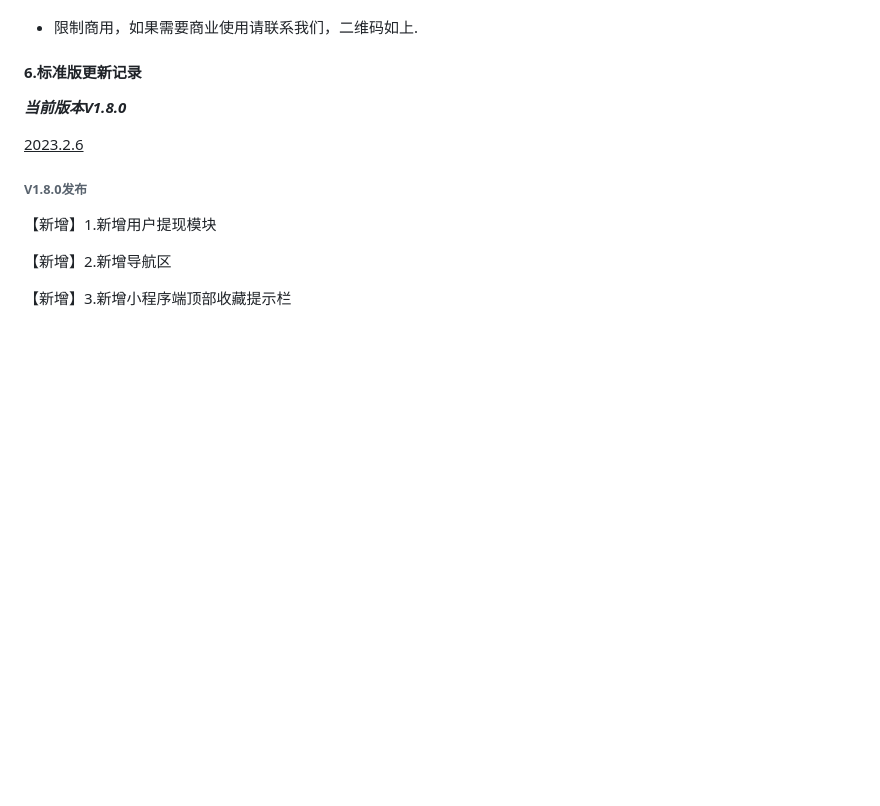
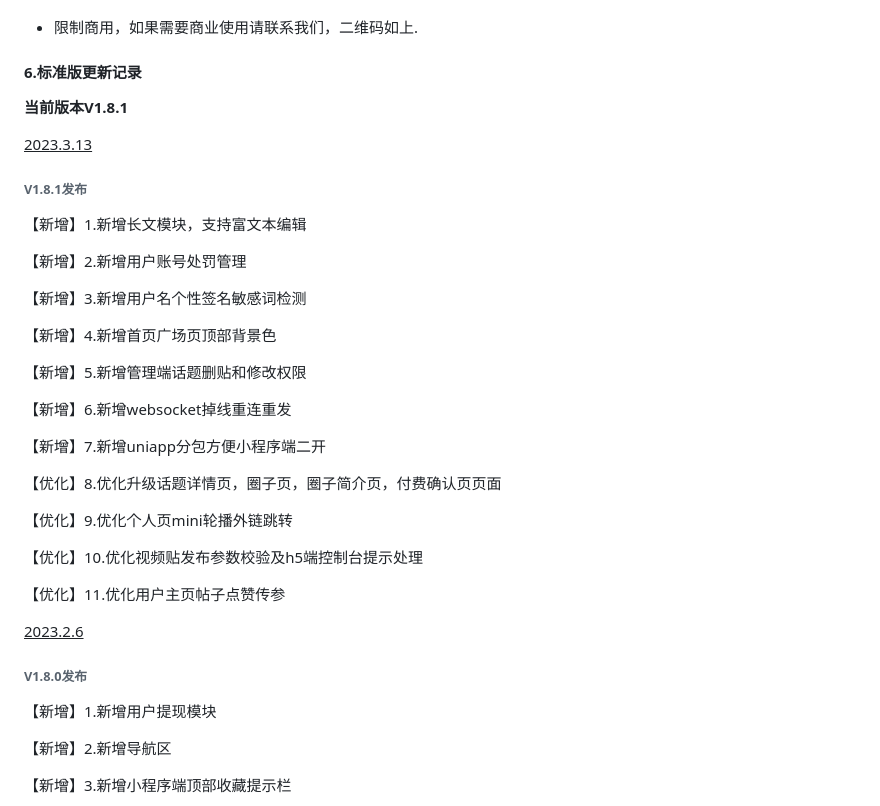
Before and after one commit to qiancos/linfeng-community, a Markdown page: README.md, the part around the change. Rendered like a GitHub page; blank space fills up the shorter version.

Commit message:
v1.8.1发布

```diff
--- a/README.md
+++ b/README.md
@@ -143,7 +143,33 @@ https://net.linfeng.tech/version/version.html
 
 #### 6.标准版更新记录
 
-***当前版本V1.8.0***
+**当前版本V1.8.1**
+
+<u>2023.3.13</u>
+
+###### **V1.8.1发布**
+
+【新增】1.新增长文模块，支持富文本编辑
+
+【新增】2.新增用户账号处罚管理
+
+【新增】3.新增用户名个性签名敏感词检测
+
+【新增】4.新增首页广场页顶部背景色
+
+【新增】5.新增管理端话题删贴和修改权限
+
+【新增】6.新增websocket掉线重连重发
+
+【新增】7.新增uniapp分包方便小程序端二开
+
+【优化】8.优化升级话题详情页，圈子页，圈子简介页，付费确认页页面
+
+【优化】9.优化个人页mini轮播外链跳转
+
+【优化】10.优化视频贴发布参数校验及h5端控制台提示处理
+
+【优化】11.优化用户主页帖子点赞传参
 
 <u>2023.2.6</u>
 
```
